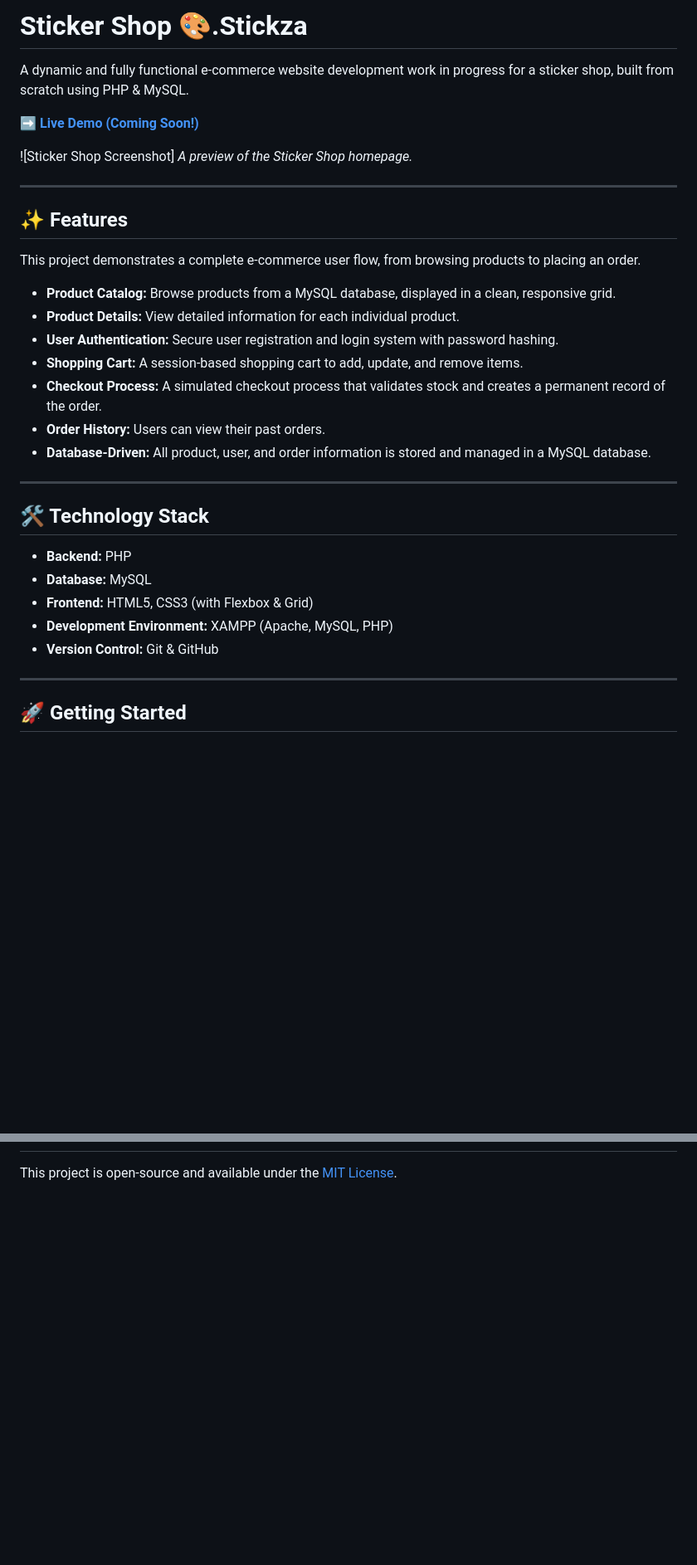
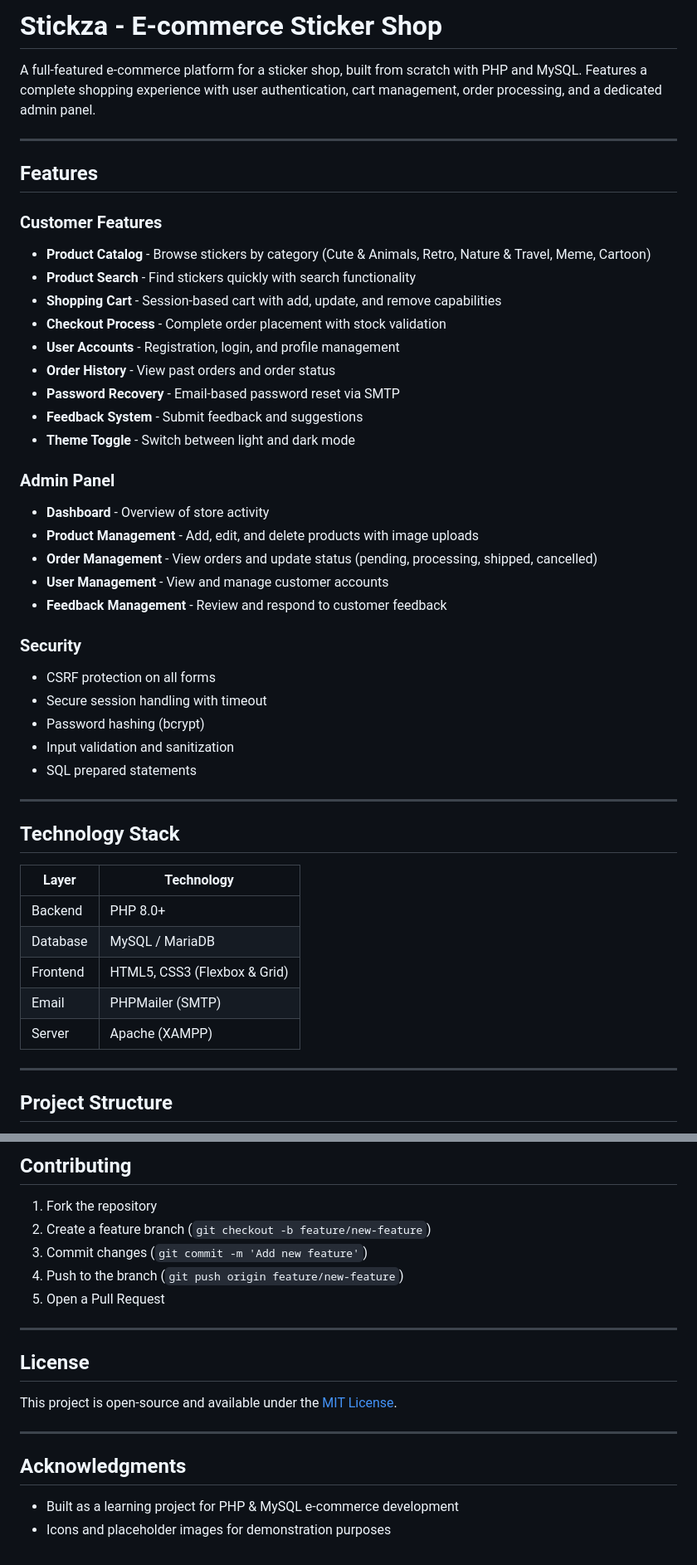
Before and after one commit to Lhakpa-Sonam-Sherpa/stickza, a Markdown page: README.md, 2 parts joined by grey strips. Shown at 83% size. Rendered like a GitHub page; blank space fills up the shorter version.

Commit message:
Update README.md to enhance project description, features, and installation instructions

```diff
--- a/README.md
+++ b/README.md
@@ -1,37 +1,49 @@
-# Sticker Shop 🎨.Stickza
+# Stickza - E-commerce Sticker Shop
 
-A dynamic and fully functional e-commerce website development work in progress for a sticker shop, built from scratch using PHP & MySQL.
-
-**[➡️ Live Demo (Coming Soon!)](https://your-live-demo-url.com)**
-
-![Sticker Shop Screenshot]
-*A preview of the Sticker Shop homepage.*
+A full-featured e-commerce platform for a sticker shop, built from scratch with PHP and MySQL. Features a complete shopping experience with user authentication, cart management, order processing, and a dedicated admin panel.
 
 ---
 
-## ✨ Features
+## Features
 
-This project demonstrates a complete e-commerce user flow, from browsing products to placing an order.
+### Customer Features
+- **Product Catalog** - Browse stickers by category (Cute & Animals, Retro, Nature & Travel, Meme, Cartoon)
+- **Product Search** - Find stickers quickly with search functionality
+- **Shopping Cart** - Session-based cart with add, update, and remove capabilities
+- **Checkout Process** - Complete order placement with stock validation
+- **User Accounts** - Registration, login, and profile management
+- **Order History** - View past orders and order status
+- **Password Recovery** - Email-based password reset via SMTP
+- **Feedback System** - Submit feedback and suggestions
+- **Theme Toggle** - Switch between light and dark mode
 
-*   **Product Catalog:** Browse products from a MySQL database, displayed in a clean, responsive grid.
-*   **Product Details:** View detailed information for each individual product.
-*   **User Authentication:** Secure user registration and login system with password hashing.
-*   **Shopping Cart:** A session-based shopping cart to add, update, and remove items.
-*   **Checkout Process:** A simulated checkout process that validates stock and creates a permanent record of the order.
-*   **Order History:** Users can view their past orders.
-*   **Database-Driven:** All product, user, and order information is stored and managed in a MySQL database.
+### Admin Panel
+- **Dashboard** - Overview of store activity
+- **Product Management** - Add, edit, and delete products with image uploads
+- **Order Management** - View orders and update status (pending, processing, shipped, cancelled)
+- **User Management** - View and manage customer accounts
+- **Feedback Management** - Review and respond to customer feedback
+
+### Security
+- CSRF protection on all forms
+- Secure session handling with timeout
+- Password hashing (bcrypt)
+- Input validation and sanitization
+- SQL prepared statements
 
 ---
 
-## 🛠️ Technology Stack
+## Technology Stack
 
-*   **Backend:** PHP
-*   **Database:** MySQL
-*   **Frontend:** HTML5, CSS3 (with Flexbox & Grid)
-*   **Development Environment:** XAMPP (Apache, MySQL, PHP)
-*   **Version Control:** Git & GitHub
+| Layer | Technology |
+|-------|------------|
+| Backend | PHP 8.0+ |
+| Database | MySQL / MariaDB |
+| Frontend | HTML5, CSS3 (Flexbox & Grid) |
+| Email | PHPMailer (SMTP) |
+| Server | Apache (XAMPP) |
 
 ---
 
-## 🚀 Getting Started
+## Project Structure
 
@@ -94,2 +217,20 @@ You will need a local server environment that supports PHP and MySQL. The easies
+## Contributing
+
+1. Fork the repository
+2. Create a feature branch (`git checkout -b feature/new-feature`)
+3. Commit changes (`git commit -m 'Add new feature'`)
+4. Push to the branch (`git push origin feature/new-feature`)
+5. Open a Pull Request
+
+---
+
+## License
 
 This project is open-source and available under the [MIT License](LICENSE).
+
+---
+
+## Acknowledgments
+
+- Built as a learning project for PHP & MySQL e-commerce development
+- Icons and placeholder images for demonstration purposes
```
Also changed, not shown: other parts of README.md (+151 -40 lines).
